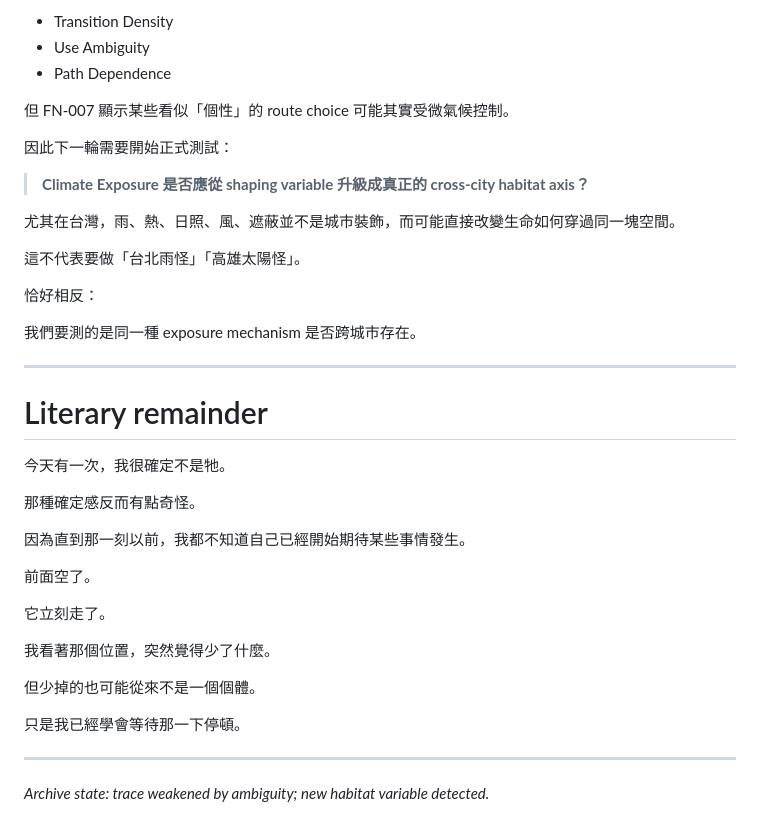
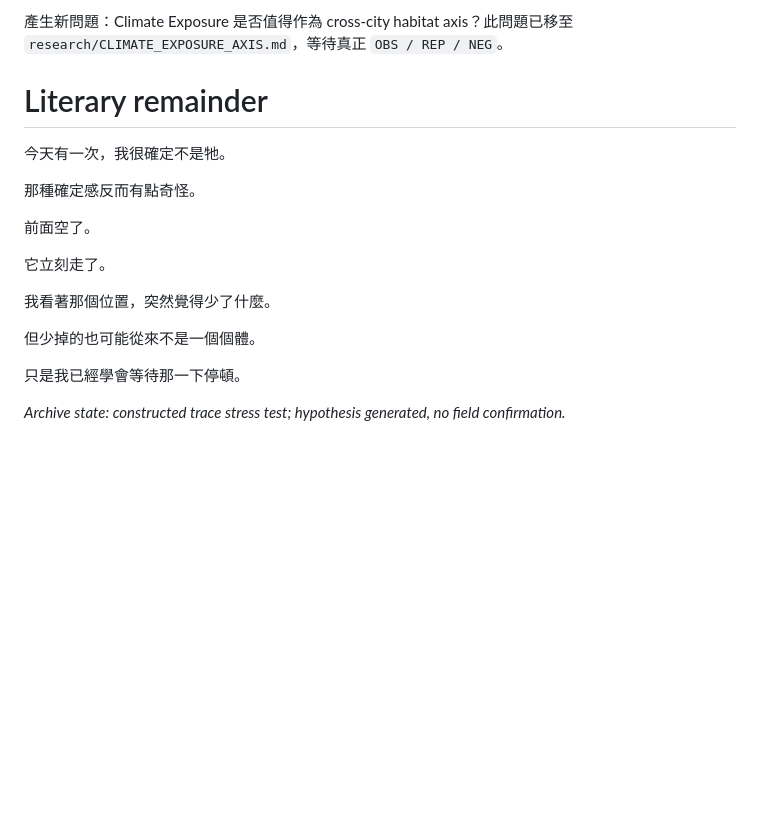
Before and after one commit to yazelin/city-monster-universe, a Markdown page: field-notes/FN-007-broken-signature.md, the part around one of its changes. Drawn GitHub-style; blank space fills up the shorter version.

```diff
--- a/field-notes/FN-007-broken-signature.md
+++ b/field-notes/FN-007-broken-signature.md
@@ -156,30 +76,10 @@ Record D 暫停判斷，因為出現新的可能 shaping variable：`Exposure /
-- Transition Density
-- Use Ambiguity
-- Path Dependence
-
-但 FN-007 顯示某些看似「個性」的 route choice 可能其實受微氣候控制。
-
-因此下一輪需要開始正式測試：
-
-> **Climate Exposure 是否應從 shaping variable 升級成真正的 cross-city habitat axis？**
-
-尤其在台灣，雨、熱、日照、風、遮蔽並不是城市裝飾，而可能直接改變生命如何穿過同一塊空間。
-
-這不代表要做「台北雨怪」「高雄太陽怪」。
-
-恰好相反：
-
-我們要測的是同一種 exposure mechanism 是否跨城市存在。
-
----
+產生新問題：Climate Exposure 是否值得作為 cross-city habitat axis？此問題已移至 `research/CLIMATE_EXPOSURE_AXIS.md`，等待真正 `OBS / REP / NEG`。
 
 # Literary remainder
 
 今天有一次，我很確定不是牠。
 
 那種確定感反而有點奇怪。
-
-因為直到那一刻以前，我都不知道自己已經開始期待某些事情發生。
 
 前面空了。
 
@@ -191,6 +91,4 @@ Record D 暫停判斷，因為出現新的可能 shaping variable：`Exposure /
 
 只是我已經學會等待那一下停頓。
 
----
-
-_Archive state: trace weakened by ambiguity; new habitat variable detected._
+_Archive state: constructed trace stress test; hypothesis generated, no field confirmation._
```
Also changed, not shown: other parts of field-notes/FN-007-broken-signature.md (+26 -106 lines).
